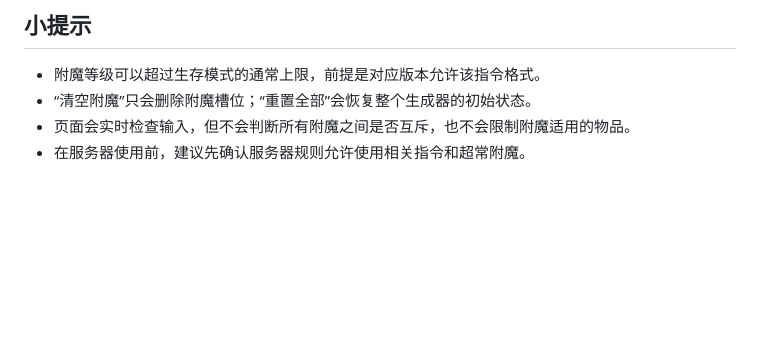
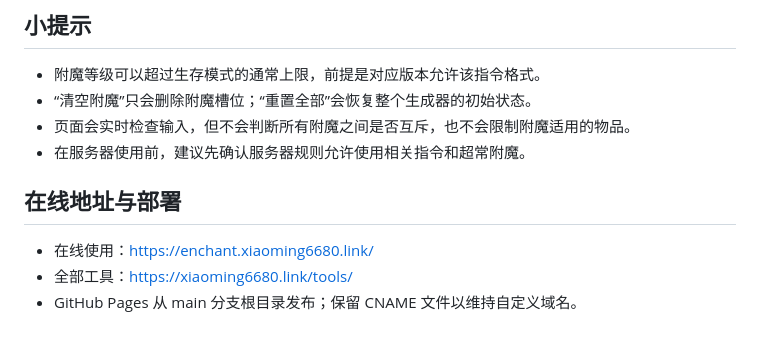
Before and after one commit to xiaoming6680/MC-enchant-command-generator, a Markdown page: README.md, the part around one of its changes. GitHub-like rendering; blank space fills up the shorter version.

Commit message:
docs: use custom domain for enchant tool

```diff
--- a/README.md
+++ b/README.md
@@ -107,3 +107,10 @@ Java 1.8–1.12.2：
 - “清空附魔”只会删除附魔槽位；“重置全部”会恢复整个生成器的初始状态。
 - 页面会实时检查输入，但不会判断所有附魔之间是否互斥，也不会限制附魔适用的物品。
 - 在服务器使用前，建议先确认服务器规则允许使用相关指令和超常附魔。
+
+
+## 在线地址与部署
+
+- 在线使用：https://enchant.xiaoming6680.link/
+- 全部工具：https://xiaoming6680.link/tools/
+- GitHub Pages 从 main 分支根目录发布；保留 CNAME 文件以维持自定义域名。
```
Also changed, not shown: other parts of README.md (+1 -1 lines).
